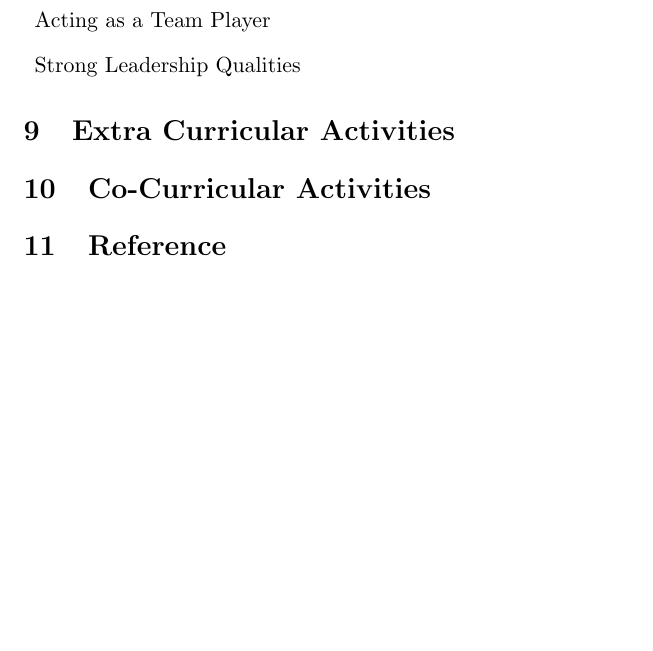
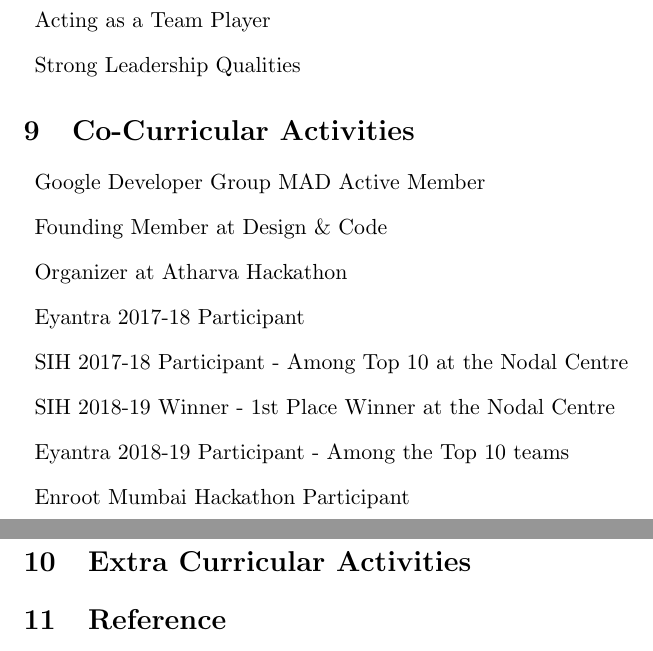
Before and after one commit to kgediya/Krunal_Resume, a LaTeX CV (resume.tex): part of page 5 of 5 before the commit and two parts of pages 5 and 6 of 6 after it, the two joined at a grey line, cut so that both start at the same text, the shorter picture padded with empty space. Compiled offline with pdfLaTeX.

Commit message:
Co-Curricular section updated

```diff
--- a/resume.tex
+++ b/resume.tex
@@ -115,8 +115,18 @@ None as for now
 \item {Strong Leadership Qualities}
 \end{description}
 
+\section{Co-Curricular Activities}
+\begin{description}
+\item {Google Developer Group MAD Active Member}
+\item {Founding Member at Design \& Code}
+\item {Organizer at Atharva Hackathon}
+\item {Eyantra 2017-18 Participant}
+\item {SIH 2017-18 Participant - Among Top 10 at the Nodal Centre}
+\item {SIH 2018-19 Winner - 1st Place Winner at the Nodal Centre}
+\item {Eyantra 2018-19 Participant - Among the Top 10 teams}
+\item {Enroot Mumbai Hackathon Participant}
+\end{description}
 \section{Extra Curricular Activities}
-\section{Co-Curricular Activities}
 \section{Reference}
 \section{Declaration}
 \section{Date}
```
Also changed, not shown: resume.pdf.
